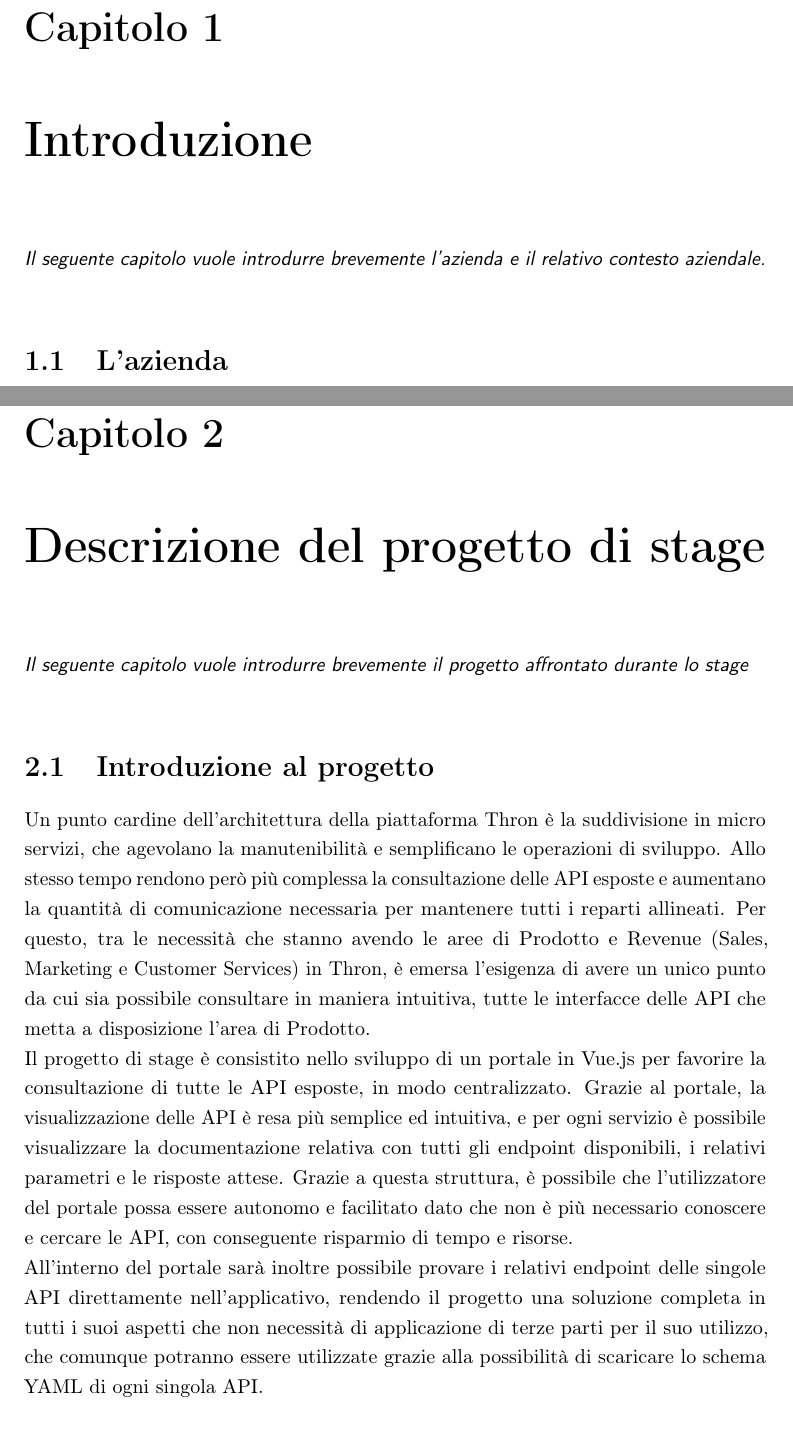
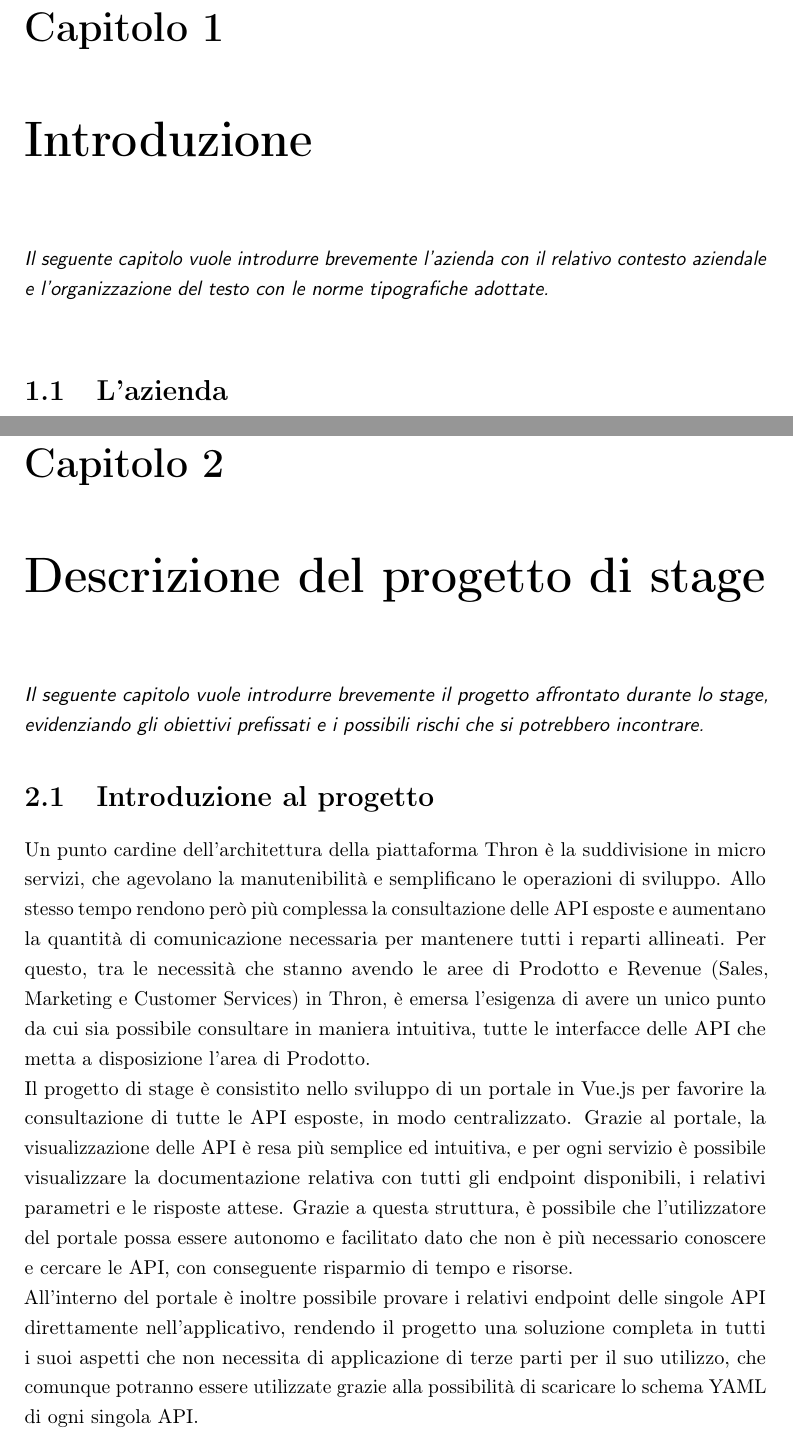
Before and after one commit to Andrea828/Thesis, a LaTeX thesis (thesis.tex, which reads chapters/introduction.tex, chapters/stage-description.tex): two parts of pages 12 and 16 of 59, joined at a grey line, cut so that both start at the same text. Compiled offline with pdfLaTeX.

Commit message:
ended introduction and stage-description

```diff
--- a/chapters/introduction.tex
+++ b/chapters/introduction.tex
@@ -11,7 +11,7 @@
 
 % \noindent Esempio di citazione nel pie' di pagina \\
 % citazione\footcite{womak:lean-thinking} \\
-\intro{Il seguente capitolo vuole introdurre brevemente l'azienda e il relativo contesto aziendale.}\\
+\intro{Il seguente capitolo vuole introdurre brevemente l'azienda con il relativo contesto aziendale e l'organizzazione del testo con le norme tipografiche adottate.}\\
 
 
 \section{L'azienda}
--- a/chapters/stage-description.tex
+++ b/chapters/stage-description.tex
@@ -1,7 +1,9 @@
 \chapter{Descrizione del progetto di stage}
 \label{cap:descrizione-stage}
 
-\intro{Il seguente capitolo vuole introdurre brevemente il progetto affrontato durante lo stage}\\
+\intro{Il seguente capitolo vuole introdurre brevemente il progetto affrontato durante lo stage, evidenziando gli obiettivi
+prefissati e i possibili rischi che si potrebbero incontrare.
+}
 
 \section{Introduzione al progetto}
 Un punto cardine dell'architettura della piattaforma Thron è la suddivisione in micro servizi, che agevolano la manutenibilità e semplificano le operazioni di sviluppo.
@@ -12,8 +14,8 @@ Il progetto di stage è consistito nello sviluppo di un portale in Vue.js per fa
 Grazie al portale, la visualizzazione delle API è resa più semplice ed intuitiva, e per ogni servizio è possibile visualizzare la documentazione relativa
 con tutti gli endpoint disponibili, i relativi parametri e le risposte attese. Grazie a questa struttura, è possibile che l'utilizzatore del portale possa essere autonomo
 e facilitato dato che non è più necessario conoscere e cercare le API, con conseguente risparmio di tempo e risorse.\\
-All'interno del portale sarà inoltre possibile provare i relativi endpoint delle singole API direttamente nell'applicativo, rendendo il progetto una soluzione completa
-in tutti i suoi aspetti che non necessità di applicazione di terze parti per il suo utilizzo, che comunque potranno essere utilizzate grazie alla possibilità di scaricare
+All'interno del portale è inoltre possibile provare i relativi endpoint delle singole API direttamente nell'applicativo, rendendo il progetto una soluzione completa
+in tutti i suoi aspetti che non necessita di applicazione di terze parti per il suo utilizzo, che comunque potranno essere utilizzate grazie alla possibilità di scaricare
 lo schema YAML di ogni singola API.
 
 
```
Also changed, not shown: chapters/product.tex (+1 -1 lines), images/usecase/scenario-principale-prova.jpg (deleted), images/usecase/scenario-principale.jpg, thesis.pdf, chapters/stage-description.tex (4 more changed lines), 1 other file.
